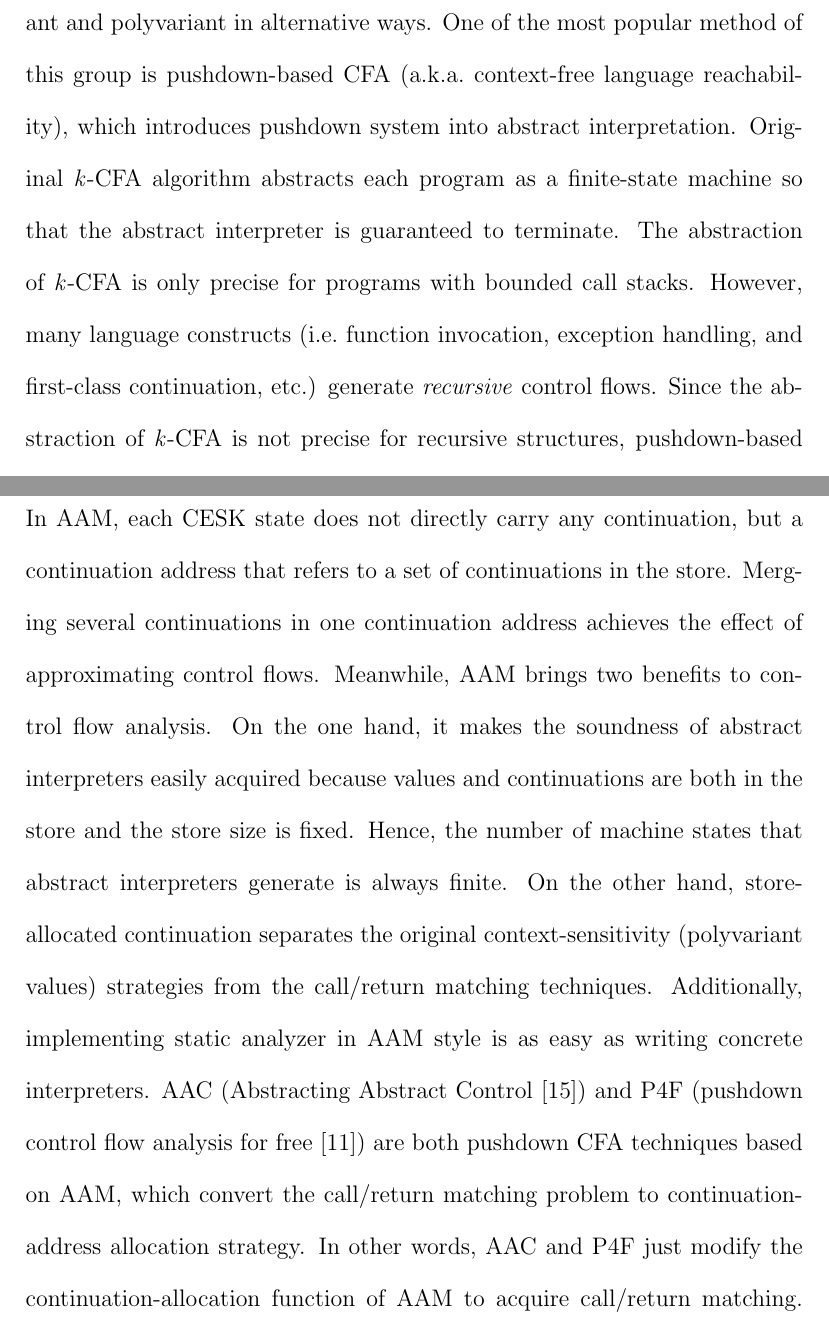
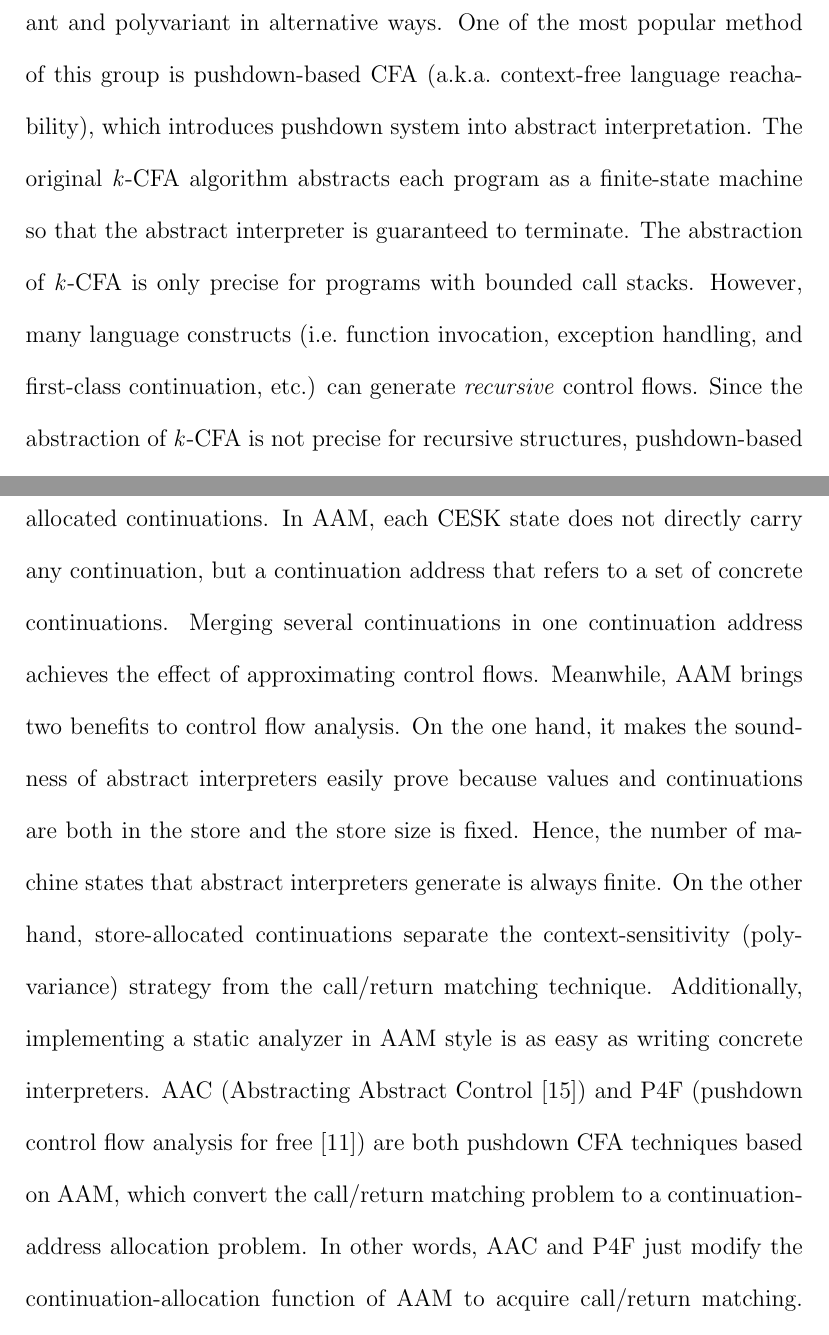
Before and after one commit to fiigii/Master-Thesis, a LaTeX thesis (thesis.tex): two parts of pages 18 and 20 of 86, joined at a grey line, cut so that both start at the same text. Compiled offline with pdfLaTeX.

Commit message:
final version

```diff
--- a/thesis.tex
+++ b/thesis.tex
@@ -219,10 +219,10 @@ Some algorithms tend to find better contexts for context-sensitive (polyvariant)
 For example, call-site sensitivity~\cite{shivers1991control}, argument sensitivity~\cite{agesen1995cartesian}, object sensitivity~\cite{milanova2005parameterized,smaragdakis2011pick}, and field sensitivity~\cite{lhotak2003scaling} contribute different benefits to precision or performance for different situations.
 Other techniques attempt to improve both monovariant and polyvariant in alternative ways.
 One of the most popular method of this group is pushdown-based CFA (a.k.a.\ context-free language reachability), which introduces pushdown system into abstract interpretation.
-Original \textit{k}-CFA algorithm abstracts each program as a finite-state machine
+The original \textit{k}-CFA algorithm abstracts each program as a finite-state machine
 so that the abstract interpreter is guaranteed to terminate.
 The abstraction of \textit{k}-CFA is only precise for programs with bounded call stacks.
-However, many language constructs (i.e.\ function invocation, exception handling, and first-class continuation, etc.) generate
+However, many language constructs (i.e.\ function invocation, exception handling, and first-class continuation, etc.) can generate
 \emph{recursive} control flows.
 Since the abstraction of \textit{k}-CFA is not precise for recursive structures, pushdown-based CFA is a better choice.
 The first contribution of this paper is a new method for implementing pushdown-based CFA, referred to as \textit{h}-CFA,
@@ -247,14 +246,15 @@ Since AAM not only allocates values in the store (like the original \textit{k}-C
-In AAM, each CESK state does not directly carry any continuation, but a continuation address that refers to a set of continuations in the store.
+Since AAM not only allocates values in the store (as the original \textit{k}-CFA does), but also represents control flow using store-allocated continuations.
+In AAM, each CESK state does not directly carry any continuation, but a continuation address that refers to a set of concrete continuations.
 Merging several continuations in one continuation address achieves the effect of approximating control flows.
 Meanwhile, AAM brings two benefits to control flow analysis.
-On the one hand, it makes the soundness of abstract interpreters easily acquired because values and continuations are both in the store and
+On the one hand, it makes the soundness of abstract interpreters easily prove because values and continuations are both in the store and
 the store size is fixed.
 Hence, the number of machine states that abstract interpreters generate is always finite.
-On the other hand, store-allocated continuation separates the original context-sensitivity (polyvariant values) strategies from
-the call/return matching techniques.
-Additionally, implementing static analyzer in AAM style is as easy as writing concrete interpreters.
+On the other hand, store-allocated continuations separate the context-sensitivity (polyvariance) strategy from
+the call/return matching technique.
+Additionally, implementing a static analyzer in AAM style is as easy as writing concrete interpreters.
 AAC (Abstracting Abstract Control~\cite{johnson2015abstracting}) and P4F (pushdown control flow analysis for free~\cite{gilray2016pushdown})
-are both pushdown CFA techniques based on AAM\@, which convert the call/return matching problem to continuation-address allocation strategy.
+are both pushdown CFA techniques based on AAM\@, which convert the call/return matching problem to a continuation-address allocation problem.
 In other words, AAC and P4F just modify the continuation-allocation function of AAM to acquire call/return matching.
 However, AAC has high asymptotic upper bound $O(n^9)$ in monovariance (this complexity is claimed in~\cite{gilray2016pushdown} that cites to an unpublished article) and converges slowly in practice (see Section~\ref{sub:swh}).
 P4F has better performance in polyvariant analysis but it has limited call/return matching strength
```
Also changed, not shown: thesis.pdf, thesis.tex (15 more changed lines).
